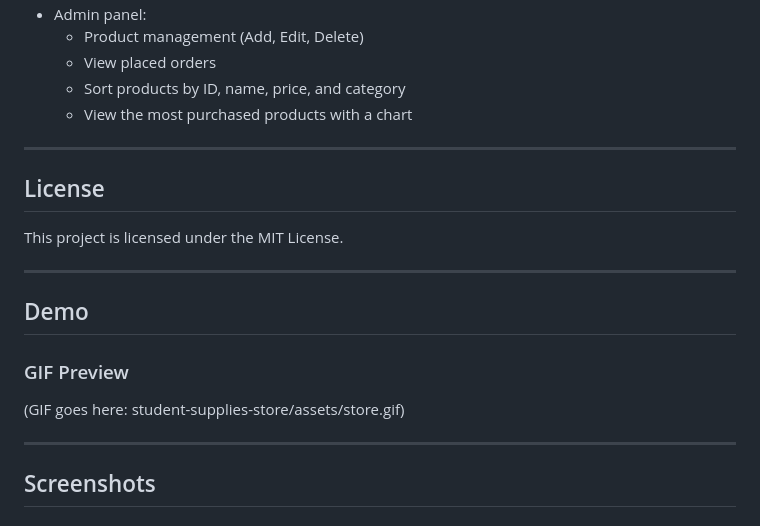
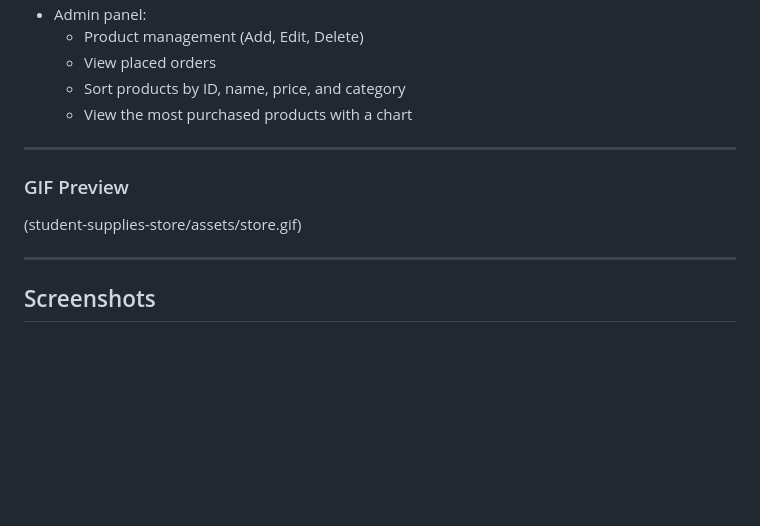
Before and after one commit to RaeXp917/NoFramework_Store, a Markdown page: README.md, the part around the change. Rendered like a GitHub page; blank space fills up the shorter version.

Commit message:
About the app.md

```diff
--- a/README.md
+++ b/README.md
@@ -32,17 +32,9 @@ This e-shop was built from scratch without using any frameworks, showcasing a so
 
 ---
 
-## License
-
-This project is licensed under the MIT License.
-
----
-
-## Demo
-
 ### GIF Preview
 
-(GIF goes here: student-supplies-store/assets/store.gif)
+(student-supplies-store/assets/store.gif)
 
 ---
 
```
